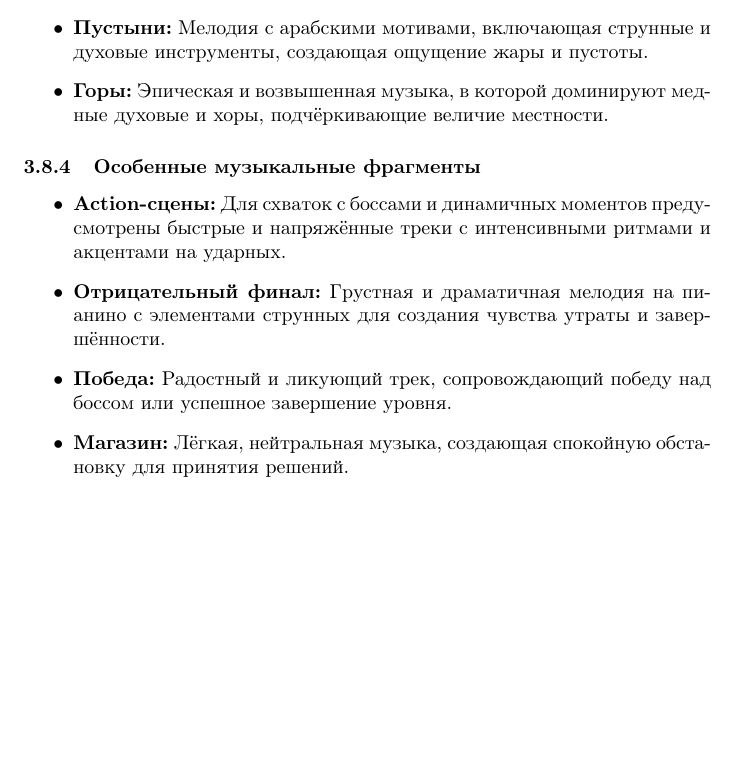
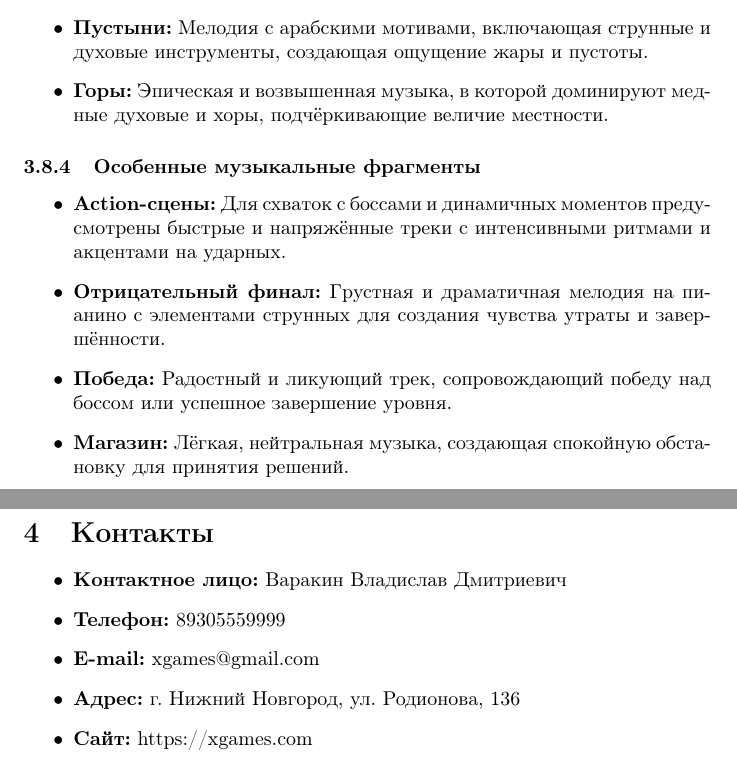
Before and after one commit to vadyukkha/design_document_unity_game, a LaTeX document (design_document_LaTeX.tex): part of page 21 of 21 before the commit and two parts of pages 21 and 22 of 22 after it, the two joined at a grey line, cut so that both start at the same text, the shorter picture padded with empty space. Compiled offline with pdfLaTeX.

Commit message:
added contacts

```diff
--- a/design_document_LaTeX.tex
+++ b/design_document_LaTeX.tex
@@ -587,4 +587,13 @@
     \item \textbf{Магазин:} Лёгкая, нейтральная музыка, создающая спокойную обстановку для принятия решений.
 \end{itemize}
 
+\section{Контакты}
+\begin{itemize}
+    \item \textbf{Контактное лицо:} Варакин Владислав Дмитриевич
+    \item \textbf{Телефон:} 89305559999
+    \item \textbf{E-mail:} xgames@gmail.com
+    \item \textbf{Адрес:} г. Нижний Новгород, ул. Родионова, 136
+    \item \textbf{Сайт:} https://xgames.com
+\end{itemize}
+
 \end{document}
```
